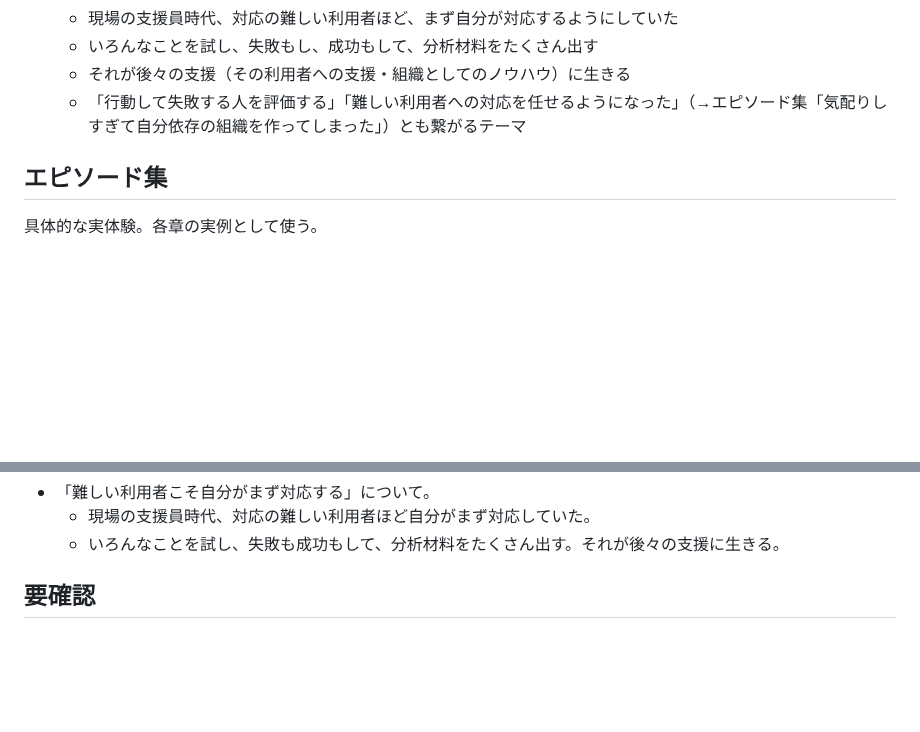
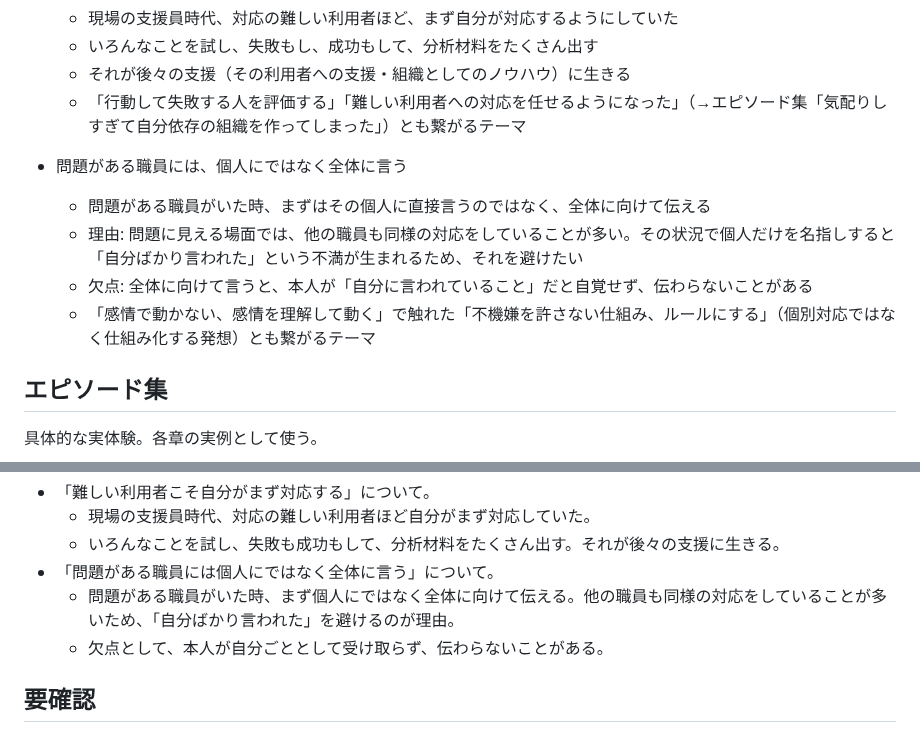
Before and after one commit to wkotknr310ajd-ctrl/tknr1, a Markdown page: notes/business-book-ideas.md, 2 parts joined by grey strips. Drawn GitHub-style; blank space fills up the shorter version.

Commit message:
「問題がある職員には個人にではなく全体に言う」を章立て候補に追加
Co-Authored-By: Claude Sonnet 5 <noreply@anthropic.com>
Claude-Session: https://claude.ai/code/session_01K6DuH83ET3Vq7cHryxug4n

```diff
--- a/notes/business-book-ideas.md
+++ b/notes/business-book-ideas.md
@@ -114,6 +114,12 @@
   - いろんなことを試し、失敗もし、成功もして、分析材料をたくさん出す
   - それが後々の支援（その利用者への支援・組織としてのノウハウ）に生きる
   - 「行動して失敗する人を評価する」「難しい利用者への対応を任せるようになった」（→エピソード集「気配りしすぎて自分依存の組織を作ってしまった」）とも繋がるテーマ
+
+- 問題がある職員には、個人にではなく全体に言う
+  - 問題がある職員がいた時、まずはその個人に直接言うのではなく、全体に向けて伝える
+  - 理由: 問題に見える場面では、他の職員も同様の対応をしていることが多い。その状況で個人だけを名指しすると「自分ばかり言われた」という不満が生まれるため、それを避けたい
+  - 欠点: 全体に向けて言うと、本人が「自分に言われていること」だと自覚せず、伝わらないことがある
+  - 「感情で動かない、感情を理解して動く」で触れた「不機嫌を許さない仕組み、ルールにする」（個別対応ではなく仕組み化する発想）とも繋がるテーマ
 
 ## エピソード集
 
@@ -245,6 +251,9 @@
 - 「難しい利用者こそ自分がまず対応する」について。
   - 現場の支援員時代、対応の難しい利用者ほど自分がまず対応していた。
   - いろんなことを試し、失敗も成功もして、分析材料をたくさん出す。それが後々の支援に生きる。
+- 「問題がある職員には個人にではなく全体に言う」について。
+  - 問題がある職員がいた時、まず個人にではなく全体に向けて伝える。他の職員も同様の対応をしていることが多いため、「自分ばかり言われた」を避けるのが理由。
+  - 欠点として、本人が自分ごととして受け取らず、伝わらないことがある。
 
 ## 要確認
 
```
